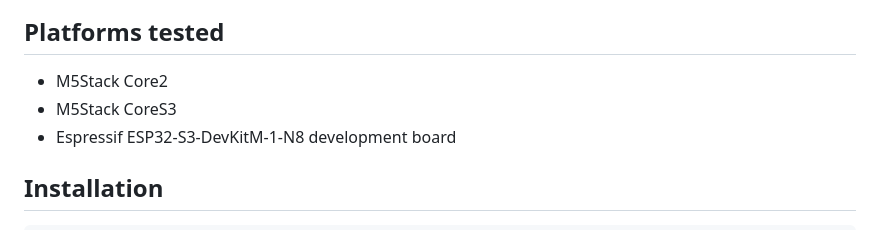
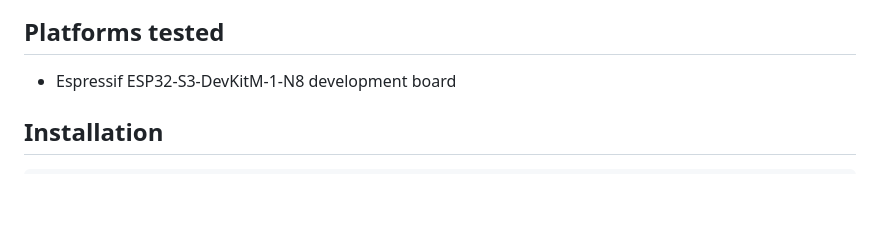
Before and after one commit to mhaberler/esp32-leaflet-protomaps, a Markdown page: README.md, the part around the change. Rendered like a GitHub page; blank space fills up the shorter version.

Commit message:
M5Stack Core2,  M5Stack CoreS3 untested -SD probemes

```diff
--- a/README.md
+++ b/README.md
@@ -37,8 +37,7 @@ click on the link and it should take you to the demo app:
 
 
 ## Platforms tested
-- M5Stack Core2
-- M5Stack CoreS3
+
 - Espressif ESP32-S3-DevKitM-1-N8 development board
 
 ## Installation
```
